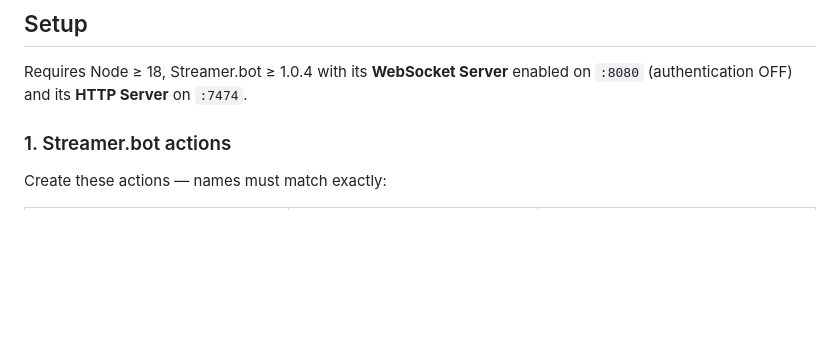
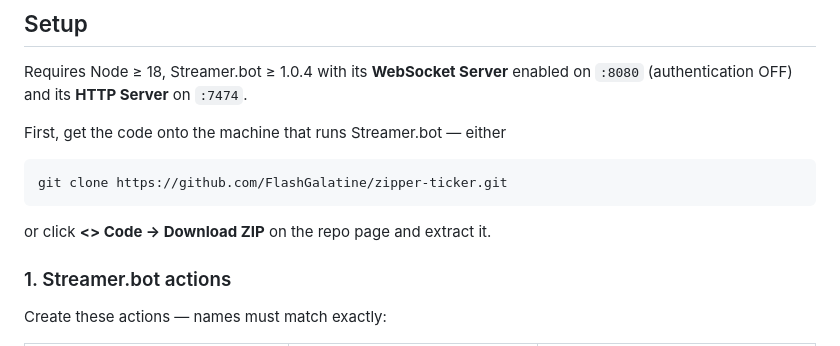
Before and after one commit to FlashGalatine/zipper-ticker, a Markdown page: README.md, the part around the change. Rendered like a GitHub page; blank space fills up the shorter version.

Commit message:
README: add clone/download-ZIP step as the first setup step
Co-Authored-By: Claude Fable 5 <noreply@anthropic.com>

````diff
--- a/README.md
+++ b/README.md
@@ -39,6 +39,14 @@ bracket site ──poll── zipper-sidecar.mjs ──DoAction──▶ Streame
 
 Requires Node ≥ 18, Streamer.bot ≥ 1.0.4 with its **WebSocket Server** enabled
 on `:8080` (authentication OFF) and its **HTTP Server** on `:7474`.
+
+First, get the code onto the machine that runs Streamer.bot — either
+
+```
+git clone https://github.com/FlashGalatine/zipper-ticker.git
+```
+
+or click **<> Code → Download ZIP** on the repo page and extract it.
 
 ### 1. Streamer.bot actions
 
````
